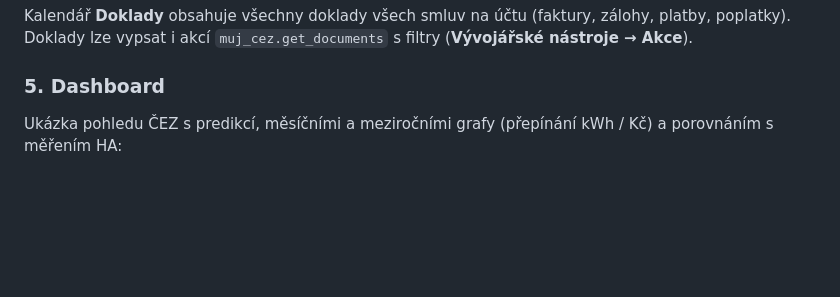
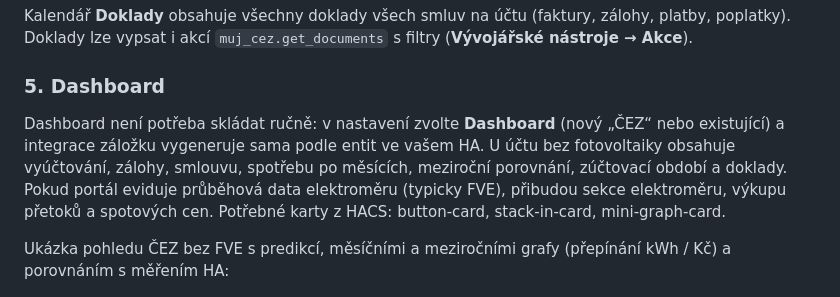
Before and after one commit to KinDR007/ha-muj-cez, a Markdown page: README.md, the part around one of its changes. Rendered like a GitHub page; blank space fills up the shorter version.

```diff
--- a/README.md
+++ b/README.md
@@ -295,7 +295,14 @@ platby, poplatky). Doklady lze vypsat i akcí `muj_cez.get_documents` s filtry
 
 ### 5. Dashboard
 
-Ukázka pohledu ČEZ s predikcí, měsíčními a meziročními grafy (přepínání kWh / Kč)
+Dashboard není potřeba skládat ručně: v nastavení zvolte **Dashboard** (nový „ČEZ“ nebo
+existující) a integrace záložku vygeneruje sama podle entit ve vašem HA. U účtu bez
+fotovoltaiky obsahuje vyúčtování, zálohy, smlouvu, spotřebu po měsících, meziroční
+porovnání, zúčtovací období a doklady. Pokud portál eviduje průběhová data elektroměru
+(typicky FVE), přibudou sekce elektroměru, výkupu přetoků a spotových cen. Potřebné karty
+z HACS: button-card, stack-in-card, mini-graph-card.
+
+Ukázka pohledu ČEZ bez FVE s predikcí, měsíčními a meziročními grafy (přepínání kWh / Kč)
 a porovnáním s měřením HA:
 
 ![Dashboard ČEZ, horní část](docs/img/instalace/06-dashboard-1.png)
```
Also changed, not shown: other parts of README.md (+24 -3 lines), docs/img/fve/01-prehled.png (added), docs/img/fve/02-odber-pretoky-vykup.png (added), docs/img/fve/03-spot.png (added), docs/img/fve/04-mobil-spot.png (added), docs/img/instalace/04-nastaveni.png, 5 other files.
